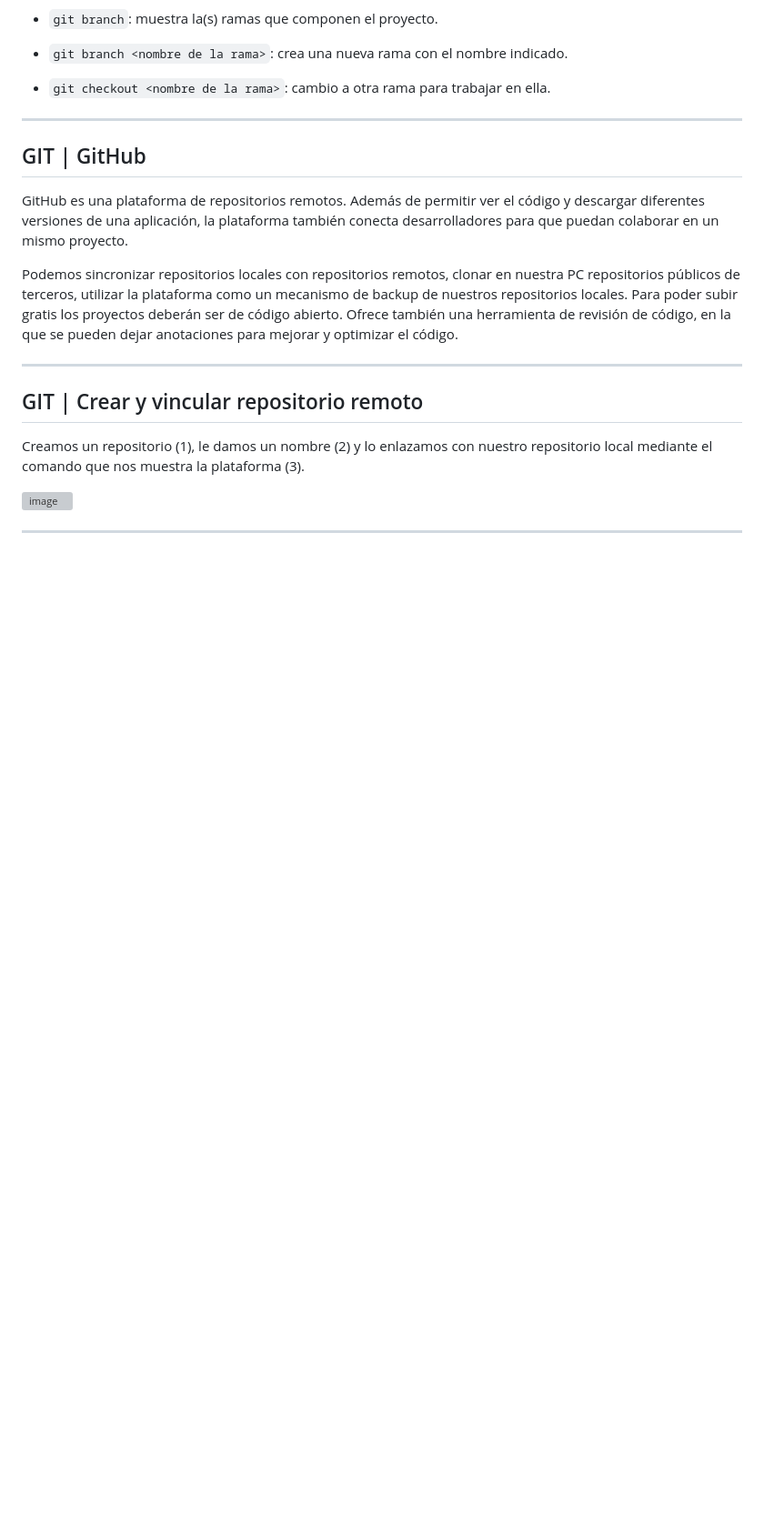
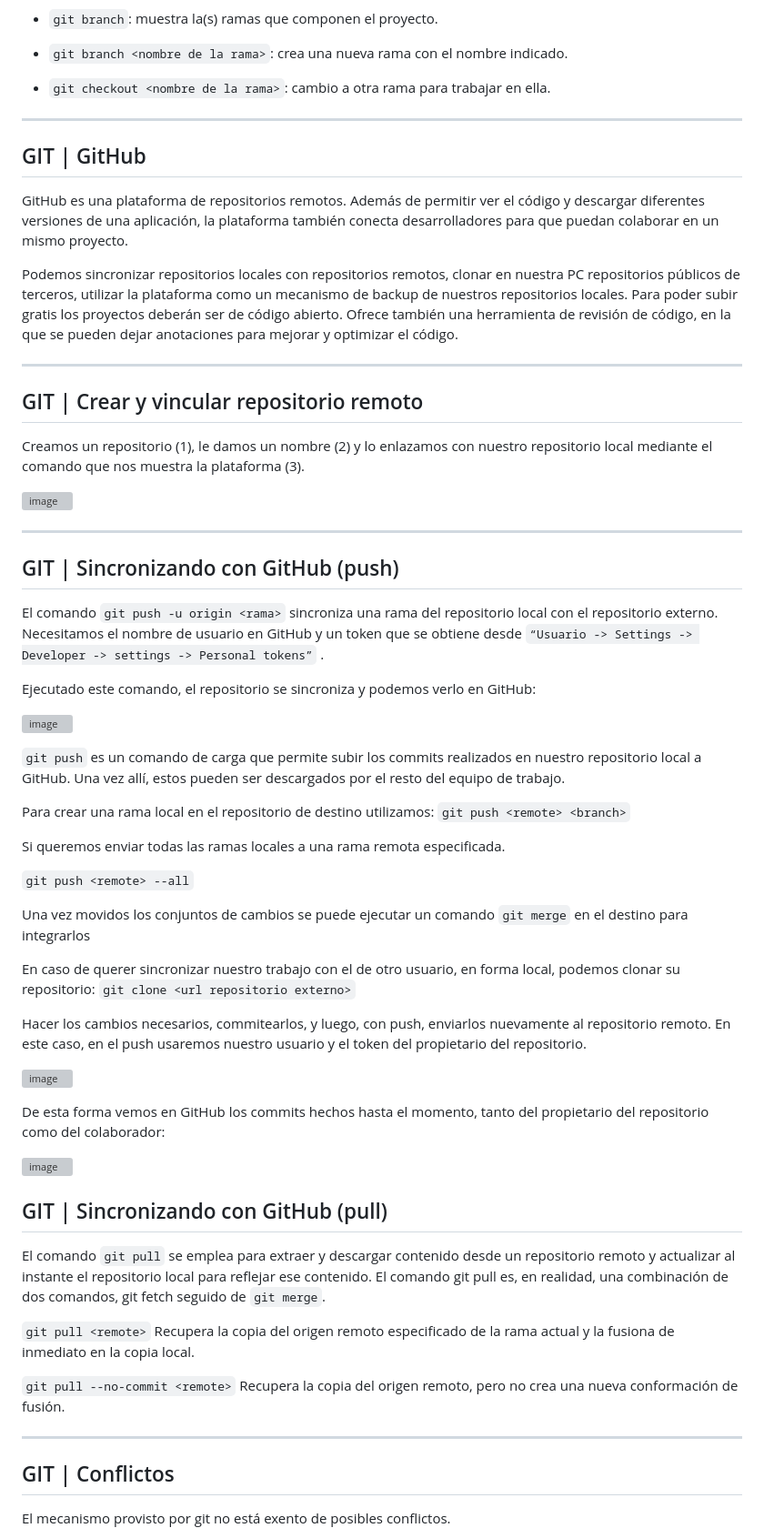
Before and after one commit to eugenia1984/CodoACodo-FS-Java, a Markdown page: front-end/clase-12.md, the part around one of its changes. Shown at 91% size. Drawn GitHub-style; blank space fills up the shorter version; grey boxes are pictures that could not be loaded.

```diff
--- a/front-end/clase-12.md
+++ b/front-end/clase-12.md
@@ -267,3 +267,47 @@ plataforma (3).
 ![image](https://github.com/eugenia1984/CodoACodo-FS-Java/assets/72580574/3b7add97-db84-4cb1-9df7-d4f0d248c1df)
 
 ---
+
+## GIT | Sincronizando con GitHub (push)
+
+El comando ``git push -u origin <rama>`` sincroniza una rama del repositorio local con el repositorio externo. Necesitamos el nombre de usuario en GitHub y un token que se obtiene desde ``“Usuario -> Settings -> Developer -> settings -> Personal tokens”`` .
+
+Ejecutado este comando, el repositorio se sincroniza y podemos verlo en GitHub:
+
+![image](https://github.com/eugenia1984/CodoACodo-FS-Java/assets/72580574/edbbbd7c-b63b-47da-9f73-f3b303674bc6)
+
+``git push`` es un comando de carga que permite subir los commits realizados en nuestro repositorio local a GitHub. Una vez allí, estos pueden ser descargados por el resto del equipo de trabajo.
+
+Para crear una rama local en el repositorio de destino utilizamos: ``git push <remote> <branch>``
+
+Si queremos enviar todas las ramas locales a una rama remota especificada.
+
+``git push <remote> --all``
+
+Una vez movidos los conjuntos de cambios se puede ejecutar un comando ``git merge`` en el destino para integrarlos
+
+En caso de querer sincronizar nuestro trabajo con el de otro usuario, en forma local, podemos clonar su repositorio: ``git clone <url repositorio externo>``
+
+Hacer los cambios necesarios, commitearlos, y luego, con push, enviarlos nuevamente al repositorio remoto. En este caso, en el push usaremos
+nuestro usuario y el token del propietario del repositorio.
+
+![image](https://github.com/eugenia1984/CodoACodo-FS-Java/assets/72580574/df180561-cc72-4ab9-9981-5ace0801558a)
+
+De esta forma vemos en GitHub los commits hechos hasta el momento, tanto del propietario del repositorio como del colaborador:
+
+![image](https://github.com/eugenia1984/CodoACodo-FS-Java/assets/72580574/58ab1c7a-edc3-4a34-a82e-610fdb53caf1)
+
+## GIT | Sincronizando con GitHub (pull)
+
+El comando ``git pull`` se emplea para extraer y descargar contenido desde un repositorio remoto y actualizar al instante el repositorio local para reflejar ese contenido. El comando git pull es, en realidad, una combinación de dos comandos, git fetch seguido de ``git merge``.
+
+``git pull <remote>`` Recupera la copia del origen remoto especificado de la rama actual y la fusiona de inmediato en la copia local.
+
+``git pull --no-commit <remote>`` Recupera la copia del origen remoto, pero no crea una nueva conformación de fusión.
+
+----
+
+## GIT | Conflictos
+
+El mecanismo provisto por git no está exento de posibles conflictos.
+
```
Also changed, not shown: other parts of front-end/clase-12.md (+23 -0 lines).
